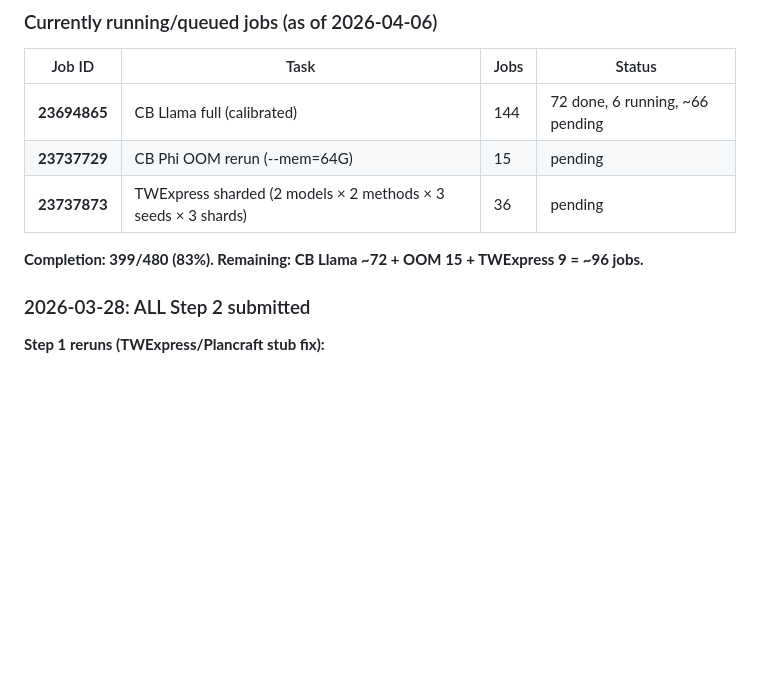
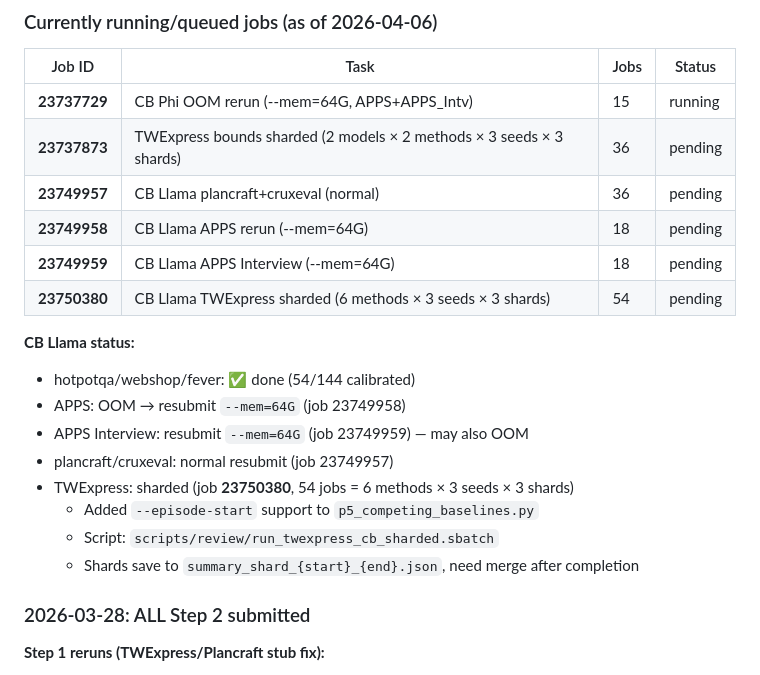
Before and after one commit to zimiingli/planning, a Markdown page: review/multi_backbone_experiment_plan.md, the part around the change. Rendered like a GitHub page; blank space fills up the shorter version.

Commit message:
update 2026-04-08 11:05

```diff
--- a/review/multi_backbone_experiment_plan.md
+++ b/review/multi_backbone_experiment_plan.md
@@ -667,11 +667,22 @@ _(Old Phi results table removed — see calibrated version above at line 472)_
 
 | Job ID | Task | Jobs | Status |
 |--------|------|------|--------|
-| **23694865** | CB Llama full (calibrated) | 144 | 72 done, 6 running, ~66 pending |
-| **23737729** | CB Phi OOM rerun (--mem=64G) | 15 | pending |
-| **23737873** | TWExpress sharded (2 models × 2 methods × 3 seeds × 3 shards) | 36 | pending |
+| **23737729** | CB Phi OOM rerun (--mem=64G, APPS+APPS_Intv) | 15 | running |
+| **23737873** | TWExpress bounds sharded (2 models × 2 methods × 3 seeds × 3 shards) | 36 | pending |
+| **23749957** | CB Llama plancraft+cruxeval (normal) | 36 | pending |
+| **23749958** | CB Llama APPS rerun (--mem=64G) | 18 | pending |
+| **23749959** | CB Llama APPS Interview (--mem=64G) | 18 | pending |
+| **23750380** | CB Llama TWExpress sharded (6 methods × 3 seeds × 3 shards) | 54 | pending |
 
-**Completion: 399/480 (83%). Remaining: CB Llama ~72 + OOM 15 + TWExpress 9 = ~96 jobs.**
+**CB Llama status:**
+- hotpotqa/webshop/fever: ✅ done (54/144 calibrated)
+- APPS: OOM → resubmit `--mem=64G` (job 23749958)
+- APPS Interview: resubmit `--mem=64G` (job 23749959) — may also OOM
+- plancraft/cruxeval: normal resubmit (job 23749957)
+- TWExpress: sharded (job **23750380**, 54 jobs = 6 methods × 3 seeds × 3 shards)
+  - Added `--episode-start` support to `p5_competing_baselines.py`
+  - Script: `scripts/review/run_twexpress_cb_sharded.sbatch`
+  - Shards save to `summary_shard_{start}_{end}.json`, need merge after completion
 
 ### 2026-03-28: ALL Step 2 submitted
 
```
